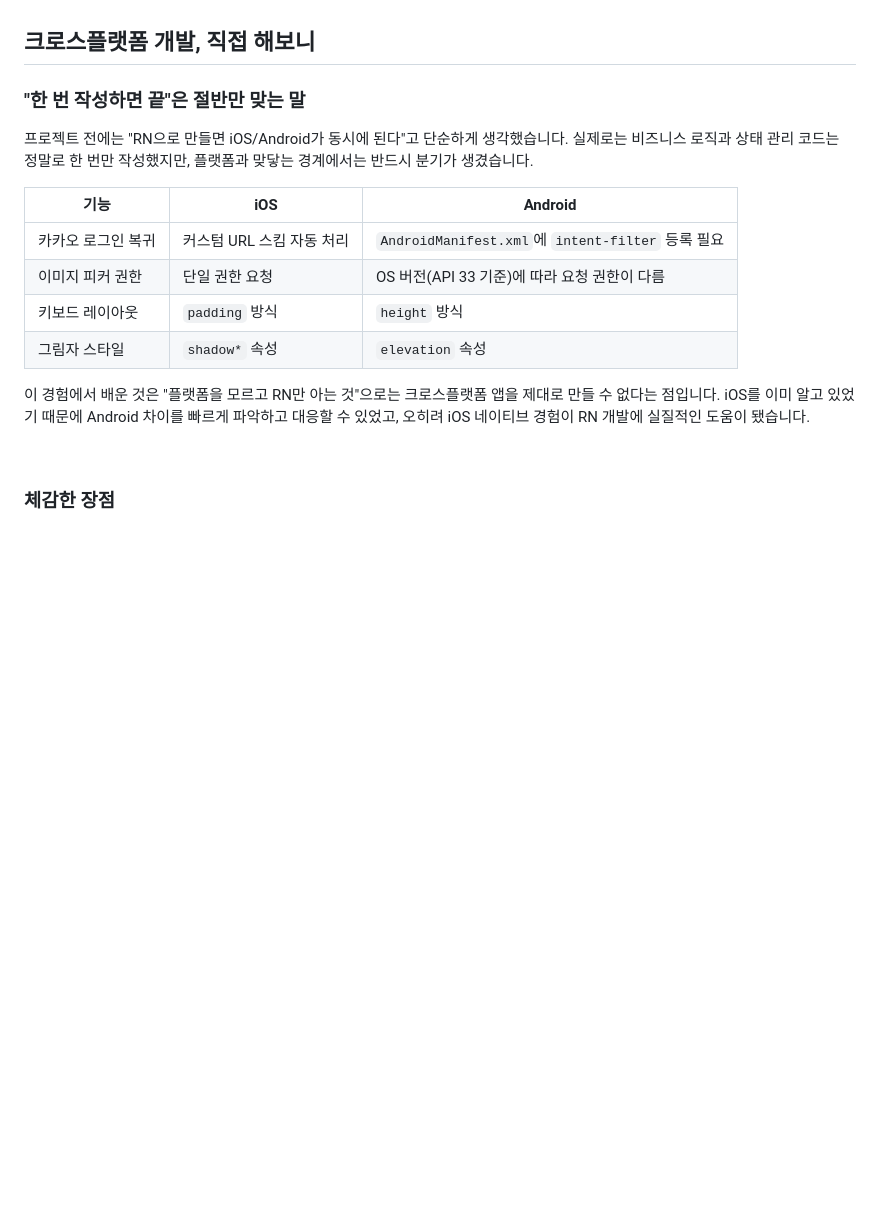
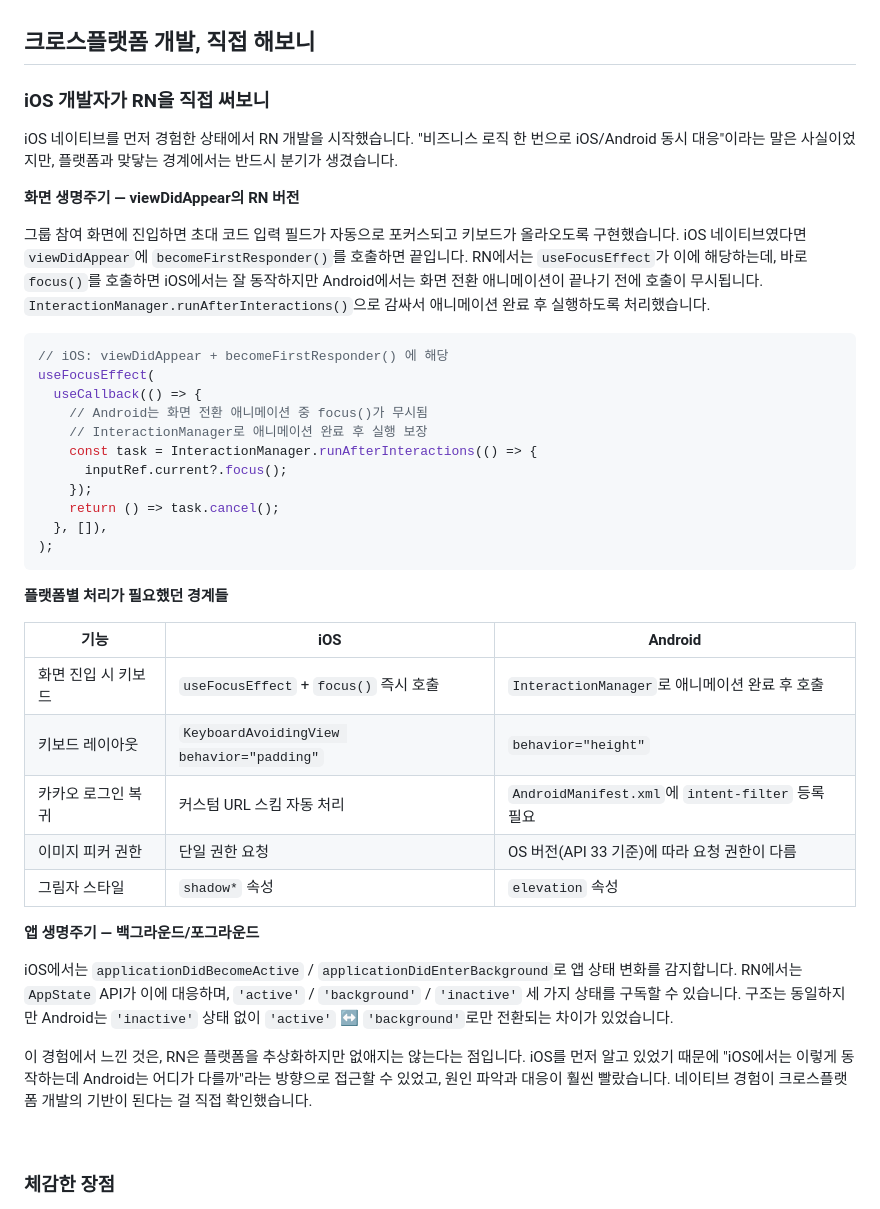
Before and after one commit to ujhong7/dogether-RN, a Markdown page: README.md, the part around the change. GitHub-like rendering; blank space fills up the shorter version.

Commit message:
feat: 그룹 참여 화면 진입 시 키보드 자동 포커스 + README 크로스플랫폼 경험 보강
- useFocusEffect + InteractionManager로 화면 진입 시 TextInput 자동 포커스
  (Android 화면 전환 애니메이션 완료 후 실행 보장)
- README: 화면/앱 생명주기, 플랫폼별 키보드 처리 차이 경험 추가

Co-Authored-By: Claude Sonnet 4.6 <noreply@anthropic.com>

````diff
--- a/README.md
+++ b/README.md
@@ -370,18 +370,43 @@ UIKit에서는 Storyboard나 Xib로 레이아웃을 잡거나, 코드로 뷰 계
 
 ## 크로스플랫폼 개발, 직접 해보니
 
-### "한 번 작성하면 끝"은 절반만 맞는 말
+### iOS 개발자가 RN을 직접 써보니
 
-프로젝트 전에는 "RN으로 만들면 iOS/Android가 동시에 된다"고 단순하게 생각했습니다. 실제로는 비즈니스 로직과 상태 관리 코드는 정말로 한 번만 작성했지만, 플랫폼과 맞닿는 경계에서는 반드시 분기가 생겼습니다.
+iOS 네이티브를 먼저 경험한 상태에서 RN 개발을 시작했습니다. "비즈니스 로직 한 번으로 iOS/Android 동시 대응"이라는 말은 사실이었지만, 플랫폼과 맞닿는 경계에서는 반드시 분기가 생겼습니다.
+
+**화면 생명주기 — viewDidAppear의 RN 버전**
+
+그룹 참여 화면에 진입하면 초대 코드 입력 필드가 자동으로 포커스되고 키보드가 올라오도록 구현했습니다. iOS 네이티브였다면 `viewDidAppear`에 `becomeFirstResponder()`를 호출하면 끝입니다. RN에서는 `useFocusEffect`가 이에 해당하는데, 바로 `focus()`를 호출하면 iOS에서는 잘 동작하지만 Android에서는 화면 전환 애니메이션이 끝나기 전에 호출이 무시됩니다. `InteractionManager.runAfterInteractions()`으로 감싸서 애니메이션 완료 후 실행하도록 처리했습니다.
+
+```tsx
+// iOS: viewDidAppear + becomeFirstResponder() 에 해당
+useFocusEffect(
+  useCallback(() => {
+    // Android는 화면 전환 애니메이션 중 focus()가 무시됨
+    // InteractionManager로 애니메이션 완료 후 실행 보장
+    const task = InteractionManager.runAfterInteractions(() => {
+      inputRef.current?.focus();
+    });
+    return () => task.cancel();
+  }, []),
+);
+```
+
+**플랫폼별 처리가 필요했던 경계들**
 
 | 기능 | iOS | Android |
 |------|-----|---------|
+| 화면 진입 시 키보드 | `useFocusEffect` + `focus()` 즉시 호출 | `InteractionManager`로 애니메이션 완료 후 호출 |
+| 키보드 레이아웃 | `KeyboardAvoidingView behavior="padding"` | `behavior="height"` |
 | 카카오 로그인 복귀 | 커스텀 URL 스킴 자동 처리 | `AndroidManifest.xml`에 `intent-filter` 등록 필요 |
 | 이미지 피커 권한 | 단일 권한 요청 | OS 버전(API 33 기준)에 따라 요청 권한이 다름 |
-| 키보드 레이아웃 | `padding` 방식 | `height` 방식 |
 | 그림자 스타일 | `shadow*` 속성 | `elevation` 속성 |
 
-이 경험에서 배운 것은 "플랫폼을 모르고 RN만 아는 것"으로는 크로스플랫폼 앱을 제대로 만들 수 없다는 점입니다. iOS를 이미 알고 있었기 때문에 Android 차이를 빠르게 파악하고 대응할 수 있었고, 오히려 iOS 네이티브 경험이 RN 개발에 실질적인 도움이 됐습니다.
+**앱 생명주기 — 백그라운드/포그라운드**
+
+iOS에서는 `applicationDidBecomeActive` / `applicationDidEnterBackground`로 앱 상태 변화를 감지합니다. RN에서는 `AppState` API가 이에 대응하며, `'active'` / `'background'` / `'inactive'` 세 가지 상태를 구독할 수 있습니다. 구조는 동일하지만 Android는 `'inactive'` 상태 없이 `'active'` ↔ `'background'`로만 전환되는 차이가 있었습니다.
+
+이 경험에서 느낀 것은, RN은 플랫폼을 추상화하지만 없애지는 않는다는 점입니다. iOS를 먼저 알고 있었기 때문에 "iOS에서는 이렇게 동작하는데 Android는 어디가 다를까"라는 방향으로 접근할 수 있었고, 원인 파악과 대응이 훨씬 빨랐습니다. 네이티브 경험이 크로스플랫폼 개발의 기반이 된다는 걸 직접 확인했습니다.
 
 <br>
 
````
